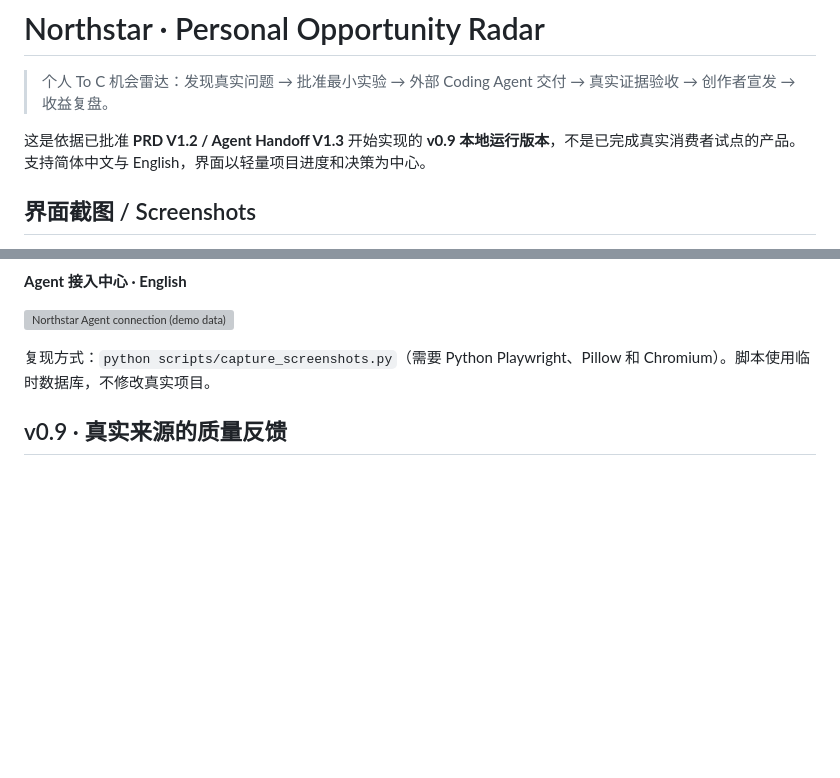
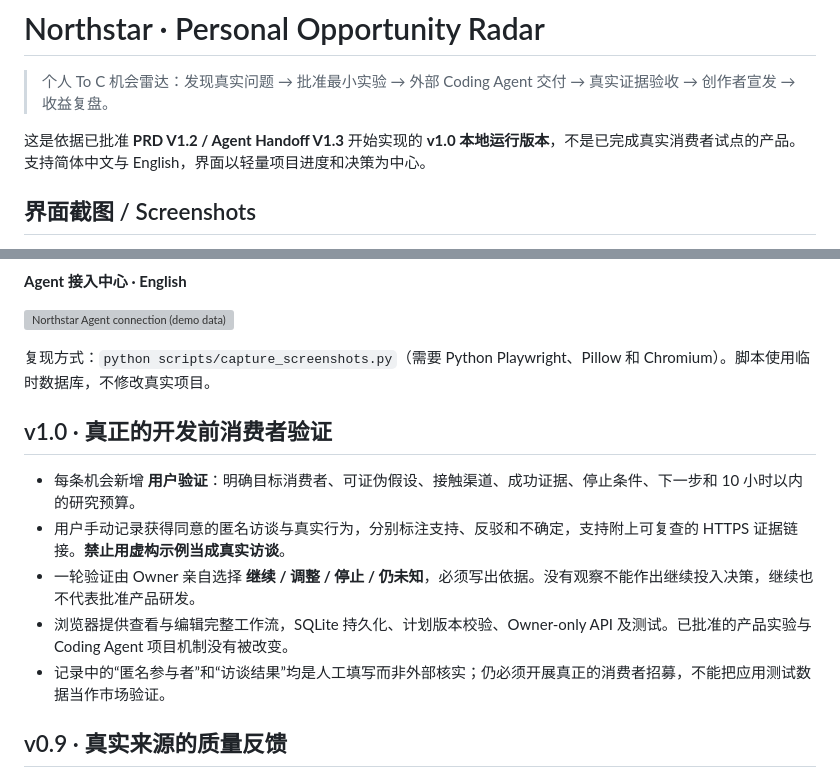
Before and after one commit to CavinHuang/opportunity-radar, a Markdown page: README.md, 2 parts joined by grey strips. Rendered like a GitHub page; blank space fills up the shorter version; grey boxes are pictures that could not be loaded.

Commit message:
docs: explain scope and unknowns of consumer validation

```diff
--- a/README.md
+++ b/README.md
@@ -2,7 +2,7 @@
 
 > 个人 To C 机会雷达：发现真实问题 → 批准最小实验 → 外部 Coding Agent 交付 → 真实证据验收 → 创作者宣发 → 收益复盘。
 
-这是依据已批准 **PRD V1.2 / Agent Handoff V1.3** 开始实现的 **v0.9 本地运行版本**，不是已完成真实消费者试点的产品。支持简体中文与 English，界面以轻量项目进度和决策为中心。
+这是依据已批准 **PRD V1.2 / Agent Handoff V1.3** 开始实现的 **v1.0 本地运行版本**，不是已完成真实消费者试点的产品。支持简体中文与 English，界面以轻量项目进度和决策为中心。
 
 ## 界面截图 / Screenshots
 
@@ -21,6 +21,14 @@
 ![Northstar Agent connection (demo data)](docs/screenshots/agent-setup-en.webp)
 
 复现方式：`python scripts/capture_screenshots.py`（需要 Python Playwright、Pillow 和 Chromium）。脚本使用临时数据库，不修改真实项目。
+
+## v1.0 · 真正的开发前消费者验证
+
+- 每条机会新增 **用户验证**：明确目标消费者、可证伪假设、接触渠道、成功证据、停止条件、下一步和 10 小时以内的研究预算。
+- 用户手动记录获得同意的匿名访谈与真实行为，分别标注支持、反驳和不确定，支持附上可复查的 HTTPS 证据链接。**禁止用虚构示例当成真实访谈**。
+- 一轮验证由 Owner 亲自选择 **继续 / 调整 / 停止 / 仍未知**，必须写出依据。没有观察不能作出继续投入决策，继续也不代表批准产品研发。
+- 浏览器提供查看与编辑完整工作流，SQLite 持久化、计划版本校验、Owner-only API 及测试。已批准的产品实验与 Coding Agent 项目机制没有被改变。
+- 记录中的“匿名参与者”和“访谈结果”均是人工填写而非外部核实；仍必须开展真正的消费者招募，不能把应用测试数据当作市场验证。
 
 ## v0.9 · 真实来源的质量反馈
 
```
